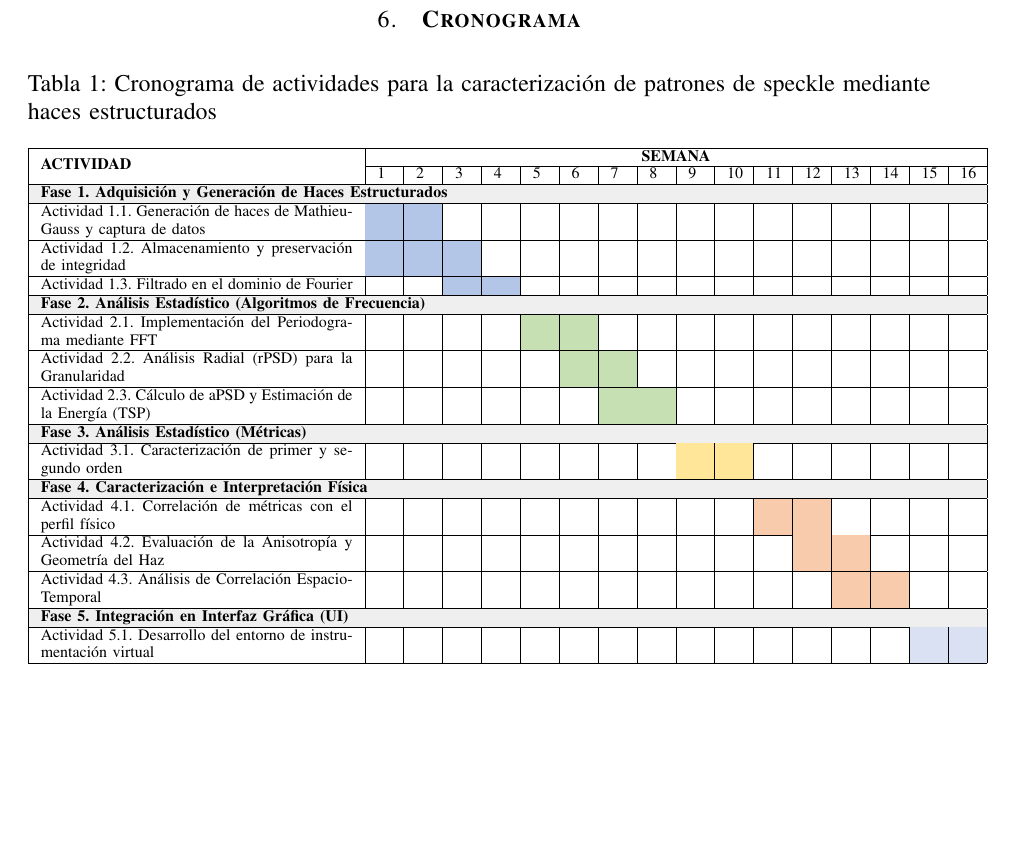
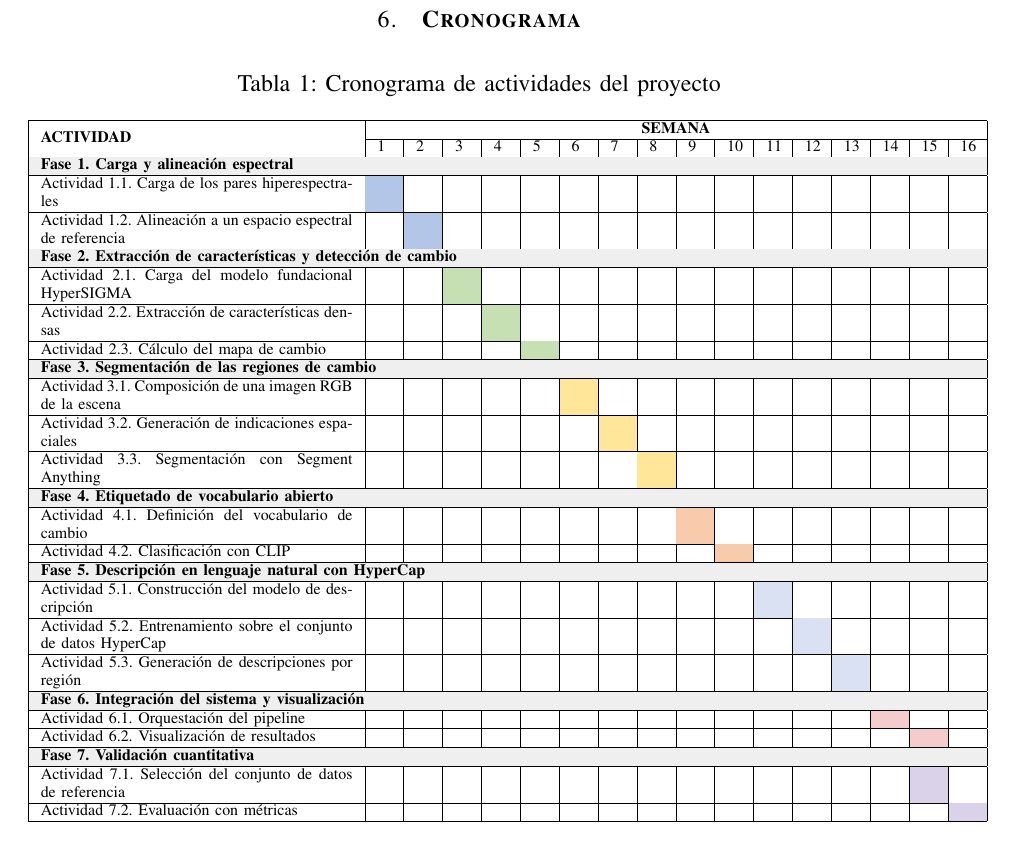
Before and after one commit to Jero095/ovcd, a LaTeX paper (Template___Plan_TrabajoGrado/main.tex): part of page 19 of 22, cut so that both start at the same text, the shorter picture padded with empty space. Compiled offline with pdfLaTeX.

Commit message:
plan de grado: actualizar el cronograma a las 7 fases de OVCD
Reemplaza el contenido de la tabla de cronograma por las 7 fases y 17
actividades del proyecto, distribuidas en las 16 semanas. Mantiene el formato
y colores del template y anade dos colores para las fases 6 y 7.

Co-Authored-By: Claude Opus 4.8 <noreply@anthropic.com>

```diff
--- a/Template___Plan_TrabajoGrado/main.tex
+++ b/Template___Plan_TrabajoGrado/main.tex
@@ -329,7 +329,7 @@ Se compararán las regiones de cambio detectadas por el sistema con la verdad de
 
 \begin{table}[ht!]
 \centering
-\caption{Cronograma de actividades para la caracterización de patrones de speckle mediante haces estructurados}
+\caption{Cronograma de actividades del proyecto}
 \label{tab:cronograma_tesis_actualizado}
 \scriptsize
 \begin{tabular}{|p{5.5cm}|*{16}{p{0.25cm}|}}
@@ -338,30 +338,42 @@ Se compararán las regiones de cambio detectadas por el sistema con la verdad de
  & 1 & 2 & 3 & 4 & 5 & 6 & 7 & 8 & 9 & 10 & 11 & 12 & 13 & 14 & 15 & 16 \\ \hline
 
 \rowcolor[HTML]{EFEFEF}
-\multicolumn{17}{|l|}{\textbf{Fase 1. Adquisición y Generación de Haces Estructurados}} \\ \hline
-Actividad 1.1. Generación de haces de Mathieu-Gauss y captura de datos & \cellcolor[HTML]{B4C6E7} & \cellcolor[HTML]{B4C6E7} & & & & & & & & & & & & & & \\ \hline
-Actividad 1.2. Almacenamiento y preservación de integridad &\cellcolor[HTML]{B4C6E7} & \cellcolor[HTML]{B4C6E7} & \cellcolor[HTML]{B4C6E7} & & & & & & & & & & & & & \\ \hline
-Actividad 1.3. Filtrado en el dominio de Fourier & & & \cellcolor[HTML]{B4C6E7} & \cellcolor[HTML]{B4C6E7} & & & & & & & & & & & & \\ \hline
+\multicolumn{17}{|l|}{\textbf{Fase 1. Carga y alineación espectral}} \\ \hline
+Actividad 1.1. Carga de los pares hiperespectrales & \cellcolor[HTML]{B4C6E7} & & & & & & & & & & & & & & & \\ \hline
+Actividad 1.2. Alineación a un espacio espectral de referencia & & \cellcolor[HTML]{B4C6E7} & & & & & & & & & & & & & & \\ \hline
 
 \rowcolor[HTML]{EFEFEF}
-\multicolumn{17}{|l|}{\textbf{Fase 2. Análisis Estadístico (Algoritmos de Frecuencia)}} \\ \hline
-Actividad 2.1. Implementación del Periodograma mediante FFT & & & & & \cellcolor[HTML]{C6E0B4} & \cellcolor[HTML]{C6E0B4} & & & & & & & & & & \\ \hline
-Actividad 2.2. Análisis Radial (rPSD) para la Granularidad & & & & & & \cellcolor[HTML]{C6E0B4} & \cellcolor[HTML]{C6E0B4} & & & & & & & & & \\ \hline
-Actividad 2.3. Cálculo de aPSD y Estimación de la Energía (TSP) & & & & & & & \cellcolor[HTML]{C6E0B4} & \cellcolor[HTML]{C6E0B4} & & & & & & & & \\ \hline
+\multicolumn{17}{|l|}{\textbf{Fase 2. Extracción de características y detección de cambio}} \\ \hline
+Actividad 2.1. Carga del modelo fundacional HyperSIGMA & & & \cellcolor[HTML]{C6E0B4} & & & & & & & & & & & & & \\ \hline
+Actividad 2.2. Extracción de características densas & & & & \cellcolor[HTML]{C6E0B4} & & & & & & & & & & & & \\ \hline
+Actividad 2.3. Cálculo del mapa de cambio & & & & & \cellcolor[HTML]{C6E0B4} & & & & & & & & & & & \\ \hline
 
 \rowcolor[HTML]{EFEFEF}
-\multicolumn{17}{|l|}{\textbf{Fase 3. Análisis Estadístico (Métricas)}} \\ \hline
-Actividad 3.1. Caracterización de primer y segundo orden & & & & & & & & & \cellcolor[HTML]{FFE699} & \cellcolor[HTML]{FFE699} & & & & & & \\ \hline
+\multicolumn{17}{|l|}{\textbf{Fase 3. Segmentación de las regiones de cambio}} \\ \hline
+Actividad 3.1. Composición de una imagen RGB de la escena & & & & & & \cellcolor[HTML]{FFE699} & & & & & & & & & & \\ \hline
+Actividad 3.2. Generación de indicaciones espaciales & & & & & & & \cellcolor[HTML]{FFE699} & & & & & & & & & \\ \hline
+Actividad 3.3. Segmentación con Segment Anything & & & & & & & & \cellcolor[HTML]{FFE699} & & & & & & & & \\ \hline
 
 \rowcolor[HTML]{EFEFEF}
-\multicolumn{17}{|l|}{\textbf{Fase 4. Caracterización e Interpretación Física}} \\ \hline
-Actividad 4.1. Correlación de métricas con el perfil físico & & & & & & & & & & & \cellcolor[HTML]{F8CBAD} & \cellcolor[HTML]{F8CBAD} & & & & \\ \hline
-Actividad 4.2. Evaluación de la Anisotropía y Geometría del Haz & & & & & & & & & & & & \cellcolor[HTML]{F8CBAD} & \cellcolor[HTML]{F8CBAD} & & & \\ \hline
-Actividad 4.3. Análisis de Correlación Espacio-Temporal & & & & & & & & & & & & & \cellcolor[HTML]{F8CBAD} & \cellcolor[HTML]{F8CBAD} & & \\ \hline
+\multicolumn{17}{|l|}{\textbf{Fase 4. Etiquetado de vocabulario abierto}} \\ \hline
+Actividad 4.1. Definición del vocabulario de cambio & & & & & & & & & \cellcolor[HTML]{F8CBAD} & & & & & & & \\ \hline
+Actividad 4.2. Clasificación con CLIP & & & & & & & & & & \cellcolor[HTML]{F8CBAD} & & & & & & \\ \hline
 
 \rowcolor[HTML]{EFEFEF}
-\multicolumn{17}{|l|}{\textbf{Fase 5. Integración en Interfaz Gráfica (UI)}} \\ \hline
-Actividad 5.1. Desarrollo del entorno de instrumentación virtual & & & & & & & & & & & & & & & \cellcolor[HTML]{D9E1F2} & \cellcolor[HTML]{D9E1F2} \\ \hline
+\multicolumn{17}{|l|}{\textbf{Fase 5. Descripción en lenguaje natural con HyperCap}} \\ \hline
+Actividad 5.1. Construcción del modelo de descripción & & & & & & & & & & & \cellcolor[HTML]{D9E1F2} & & & & & \\ \hline
+Actividad 5.2. Entrenamiento sobre el conjunto de datos HyperCap & & & & & & & & & & & & \cellcolor[HTML]{D9E1F2} & & & & \\ \hline
+Actividad 5.3. Generación de descripciones por región & & & & & & & & & & & & & \cellcolor[HTML]{D9E1F2} & & & \\ \hline
+
+\rowcolor[HTML]{EFEFEF}
+\multicolumn{17}{|l|}{\textbf{Fase 6. Integración del sistema y visualización}} \\ \hline
+Actividad 6.1. Orquestación del pipeline & & & & & & & & & & & & & & \cellcolor[HTML]{F4CCCC} & & \\ \hline
+Actividad 6.2. Visualización de resultados & & & & & & & & & & & & & & & \cellcolor[HTML]{F4CCCC} & \\ \hline
+
+\rowcolor[HTML]{EFEFEF}
+\multicolumn{17}{|l|}{\textbf{Fase 7. Validación cuantitativa}} \\ \hline
+Actividad 7.1. Selección del conjunto de datos de referencia & & & & & & & & & & & & & & & \cellcolor[HTML]{D9D2E9} & \\ \hline
+Actividad 7.2. Evaluación con métricas & & & & & & & & & & & & & & & & \cellcolor[HTML]{D9D2E9} \\ \hline
 
 \end{tabular}
 \end{table}
```
